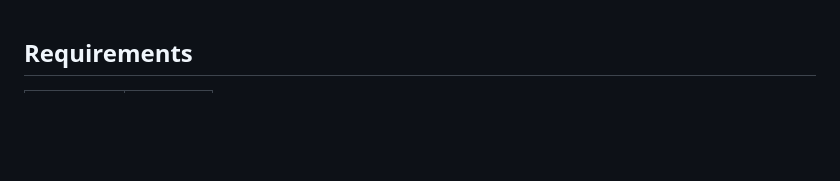
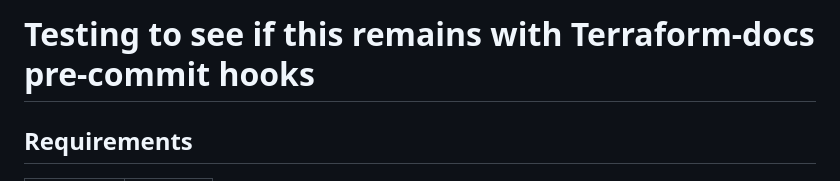
Before and after one commit to defenseunicorns/delivery-aws-iac, a Markdown page: modules/s3-irsa/README.md, the part around one of its changes. Rendered like a GitHub page; blank space fills up the shorter version.

Commit message:
Testing Terraform-Docs Pre-Commit hooks

```diff
--- a/modules/s3-irsa/README.md
+++ b/modules/s3-irsa/README.md
@@ -1,3 +1,9 @@
+
+# Testing to see if this remains with Terraform-docs pre-commit hooks
+
+
+<!-- BEGINNING OF PRE-COMMIT-TERRAFORM DOCS HOOK -->
+
 ## Requirements
 
 | Name | Version |
```
Also changed, not shown: other parts of modules/s3-irsa/README.md (+7 -0 lines).
